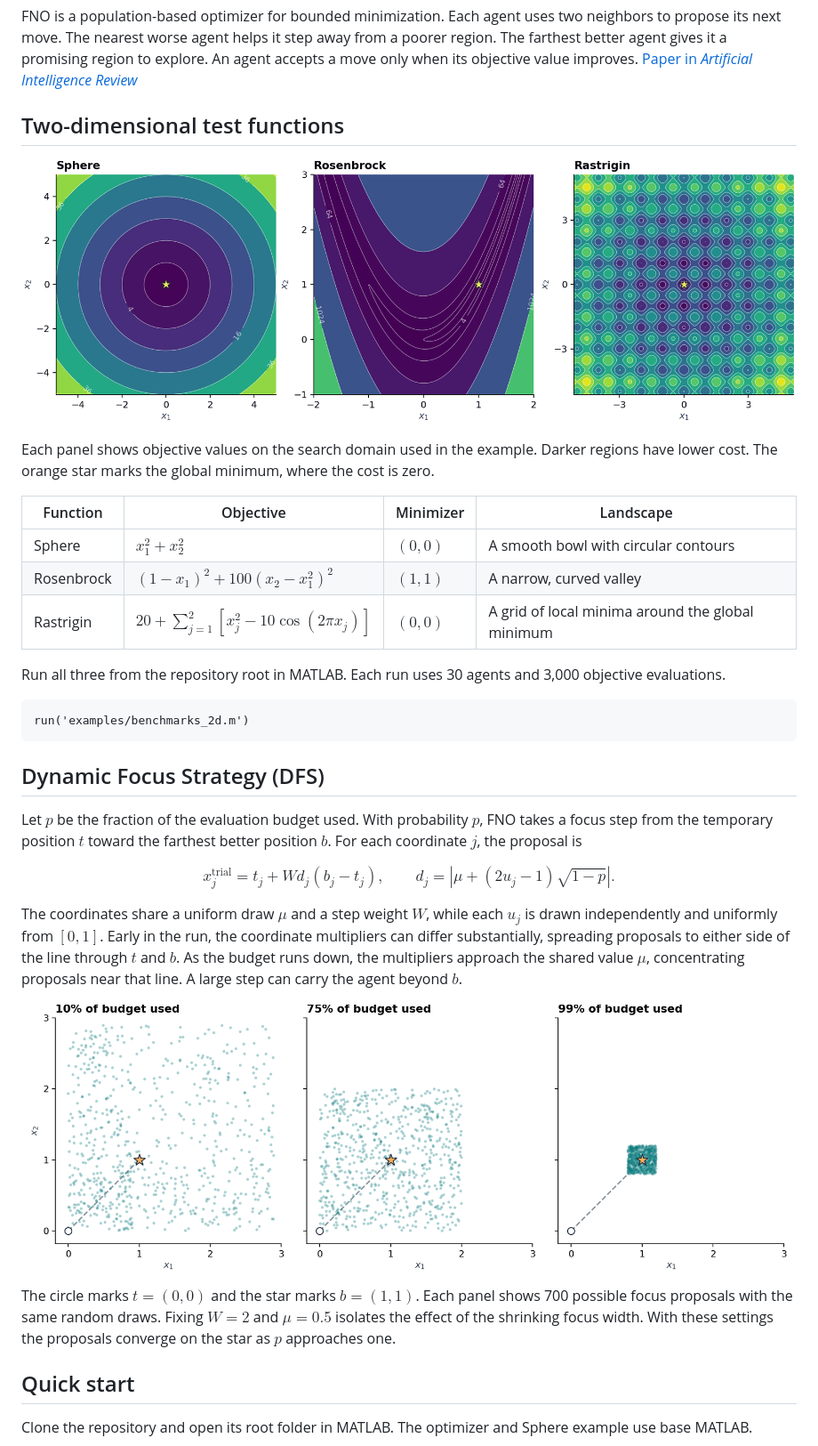
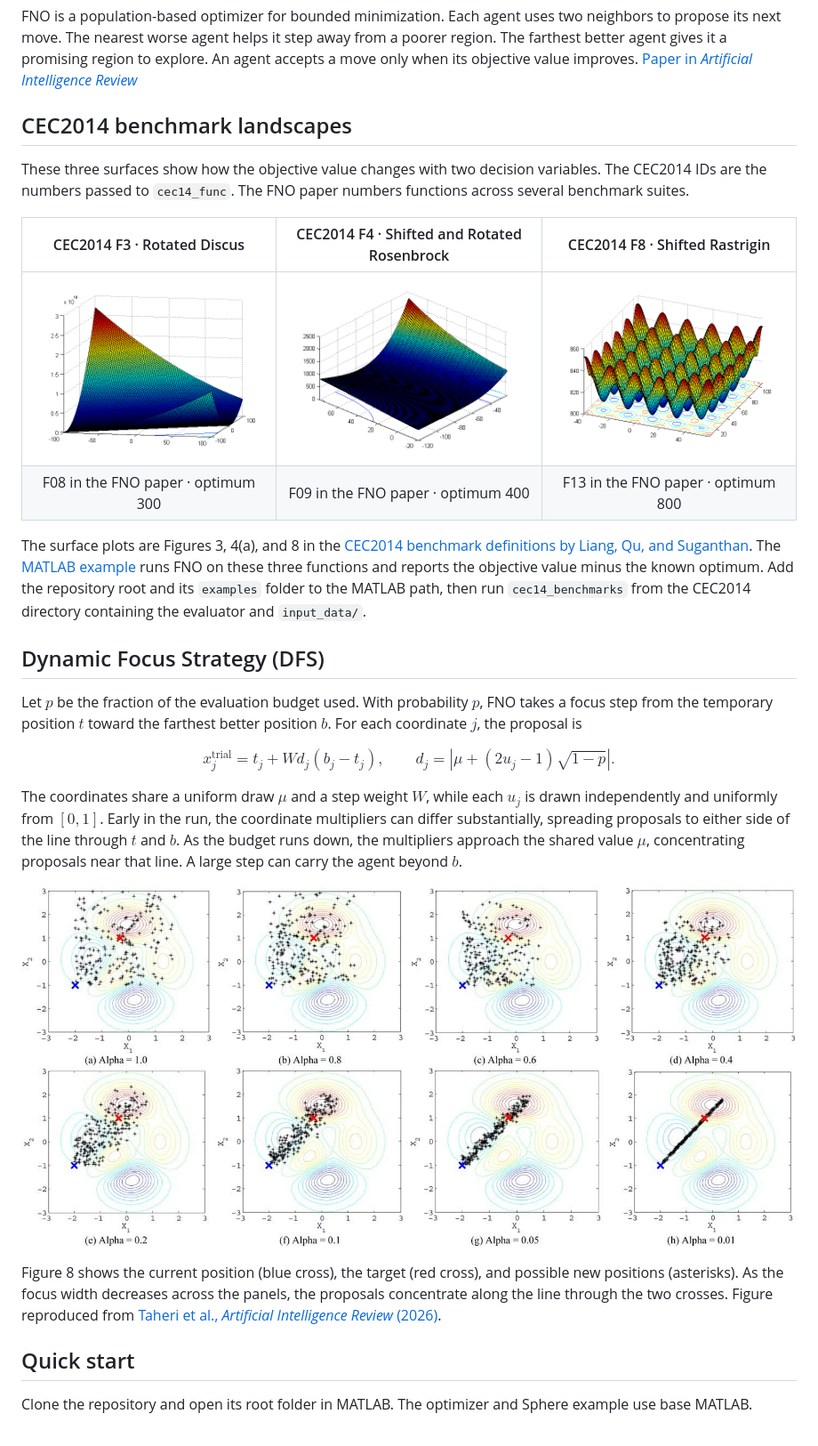
Before and after one commit to AhmadTaheri2021/FNO-Optimizer, a Markdown page: README.md, the part around the change. Shown at 89% size. Drawn GitHub-style; pictures changed too: docs/figures/benchmarks-2d.png (deleted), docs/figures/cec14-f03-discus.png (added), docs/figures/cec14-f04-rosenbrock.png (added).

Commit message:
Show CEC2014 benchmark surfaces and the published dynamic focus figure

````diff
--- a/README.md
+++ b/README.md
@@ -2,23 +2,16 @@
 
 FNO is a population-based optimizer for bounded minimization. Each agent uses two neighbors to propose its next move. The nearest worse agent helps it step away from a poorer region. The farthest better agent gives it a promising region to explore. An agent accepts a move only when its objective value improves. [Paper in *Artificial Intelligence Review*](https://doi.org/10.1007/s10462-025-11443-z)
 
-## Two-dimensional test functions
+## CEC2014 benchmark landscapes
 
-![Contour maps of Sphere, Rosenbrock and Rastrigin, with a star at each global minimum.](docs/figures/benchmarks-2d.png)
+These three surfaces show how the objective value changes with two decision variables. The CEC2014 IDs are the numbers passed to `cec14_func`. The FNO paper numbers functions across several benchmark suites.
 
-Each panel shows objective values on the search domain used in the example. Darker regions have lower cost. The orange star marks the global minimum, where the cost is zero.
+| CEC2014 F3 · Rotated Discus | CEC2014 F4 · Shifted and Rotated Rosenbrock | CEC2014 F8 · Shifted Rastrigin |
+| :---: | :---: | :---: |
+| ![Rotated Discus surface with a single steep direction](docs/figures/cec14-f03-discus.png) | ![Shifted and rotated Rosenbrock surface with a curved valley](docs/figures/cec14-f04-rosenbrock.png) | ![Shifted Rastrigin surface with regularly spaced local minima](docs/figures/cec14-f08-rastrigin.png) |
+| F08 in the FNO paper · optimum 300 | F09 in the FNO paper · optimum 400 | F13 in the FNO paper · optimum 800 |
 
-| Function | Objective | Minimizer | Landscape |
-| --- | --- | --- | --- |
-| Sphere | $x_1^2+x_2^2$ | $(0,0)$ | A smooth bowl with circular contours |
-| Rosenbrock | $(1-x_1)^2+100(x_2-x_1^2)^2$ | $(1,1)$ | A narrow, curved valley |
-| Rastrigin | $20+\sum_{j=1}^2[x_j^2-10\cos(2\pi x_j)]$ | $(0,0)$ | A grid of local minima around the global minimum |
-
-Run all three from the repository root in MATLAB. Each run uses 30 agents and 3,000 objective evaluations.
-
-```matlab
-run('examples/benchmarks_2d.m')
-```
+The surface plots are Figures 3, 4(a), and 8 in the [CEC2014 benchmark definitions by Liang, Qu, and Suganthan](https://github.com/P-N-Suganthan/CEC2014/blob/master/Definitions%20of%20%20CEC2014%20benchmark%20suite%20Part%20A.pdf). The [MATLAB example](examples/cec14_benchmarks.m) runs FNO on these three functions and reports the objective value minus the known optimum. Add the repository root and its `examples` folder to the MATLAB path, then run `cec14_benchmarks` from the CEC2014 directory containing the evaluator and `input_data/`.
 
 ## Dynamic Focus Strategy (DFS)
 
@@ -31,9 +24,9 @@ $$
 
 The coordinates share a uniform draw $\mu$ and a step weight $W$, while each $u_j$ is drawn independently and uniformly from $[0,1]$. Early in the run, the coordinate multipliers can differ substantially, spreading proposals to either side of the line through $t$ and $b$. As the budget runs down, the multipliers approach the shared value $\mu$, concentrating proposals near that line. A large step can carry the agent beyond $b$.
 
-![Samples of two-dimensional focus proposals at 10, 75 and 99 percent of the evaluation budget, shown on identical axes.](docs/figures/dynamic-focus.png)
+![Figure 8 from the FNO paper shows eight panels of candidate moves as the focus parameter decreases from 1 to 0.01.](docs/figures/fno-figure-8.jpg)
 
-The circle marks $t=(0,0)$ and the star marks $b=(1,1)$. Each panel shows 700 possible focus proposals with the same random draws. Fixing $W=2$ and $\mu=0.5$ isolates the effect of the shrinking focus width. With these settings the proposals converge on the star as $p$ approaches one.
+Figure 8 shows the current position (blue cross), the target (red cross), and possible new positions (asterisks). As the focus width decreases across the panels, the proposals concentrate along the line through the two crosses. Figure reproduced from [Taheri et al., *Artificial Intelligence Review* (2026)](https://doi.org/10.1007/s10462-025-11443-z).
 
 ## Quick start
 
````
Also changed, not shown: 1 other file.
